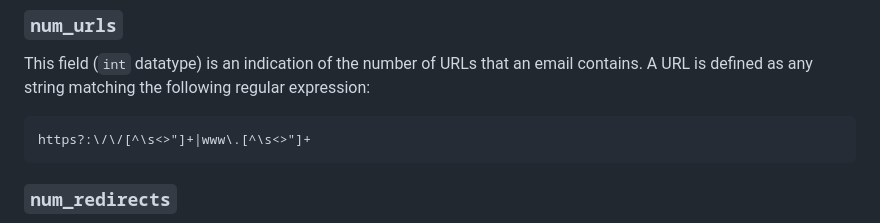
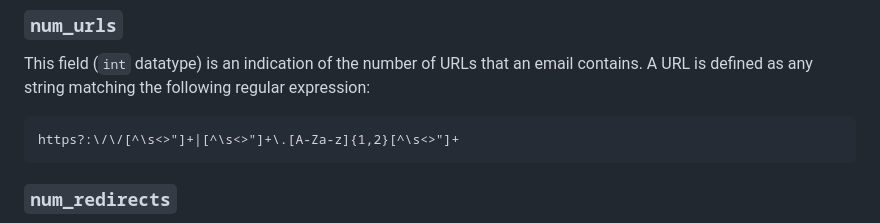
Before and after one commit to thomasha1310/rise-phishing-detection, a Markdown page: data/analysis/APPENDIX.md, the part around the change. Rendered like a GitHub page.

Commit message:
Update URL regex

````diff
--- a/data/analysis/APPENDIX.md
+++ b/data/analysis/APPENDIX.md
@@ -30,7 +30,7 @@ The `subject`, `body`, and `label` fields are identical to those in `emails.csv`
 
 This field (`int` datatype) is an indication of the number of URLs that an email contains. A URL is defined as any string matching the following regular expression:
 ```regex
-https?:\/\/[^\s<>"]+|www\.[^\s<>"]+
+https?:\/\/[^\s<>"]+|[^\s<>"]+\.[A-Za-z]{1,2}[^\s<>"]+
 ```
 
 ### `num_redirects`
````
